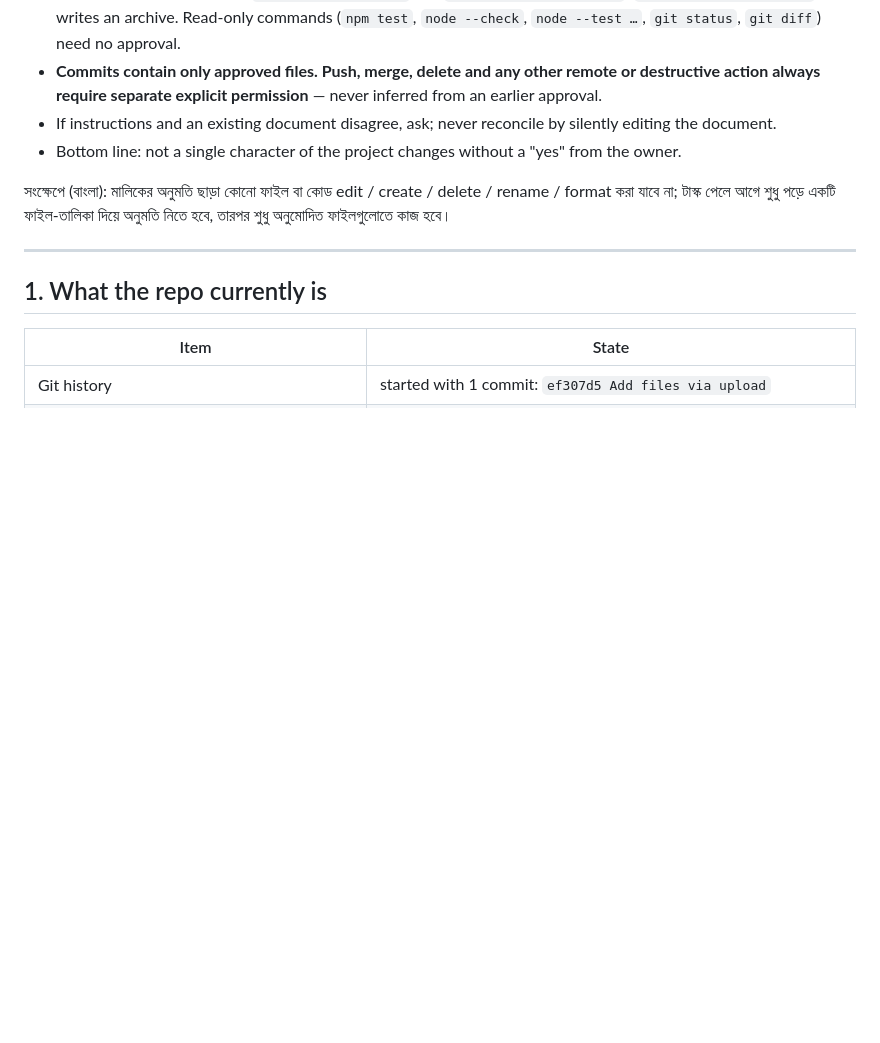
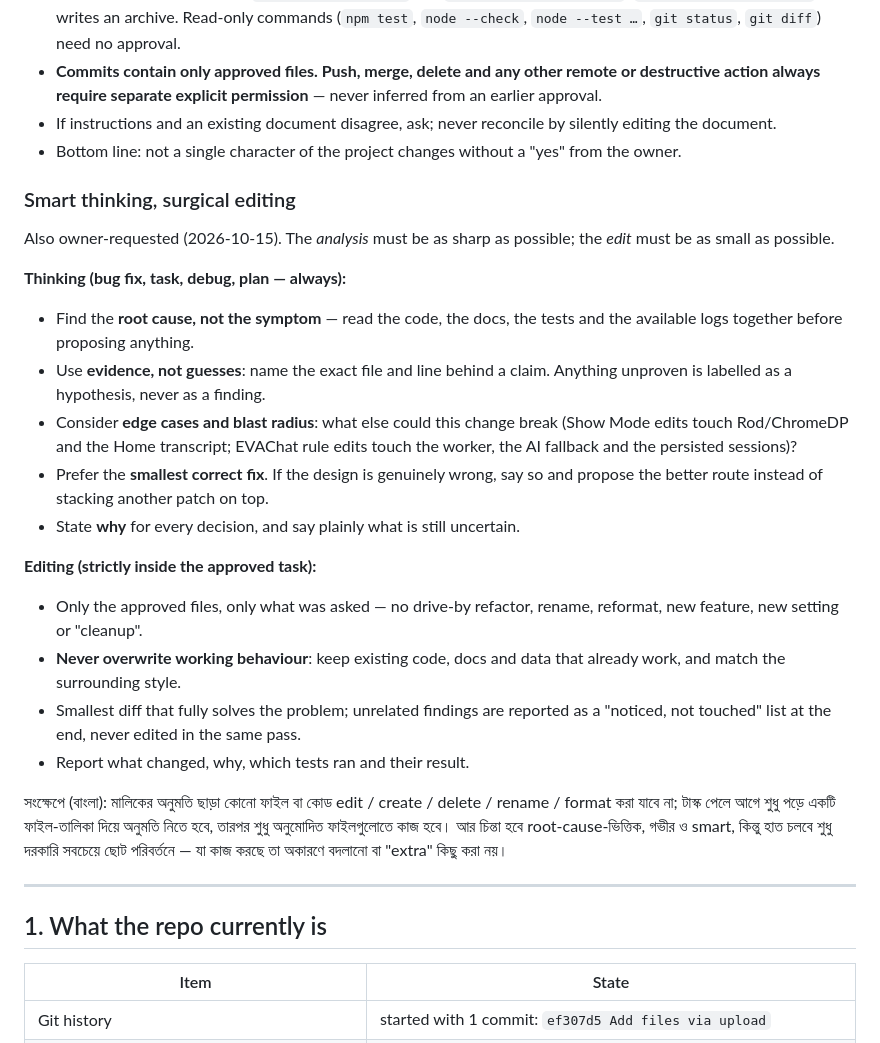
Before and after one commit to sff96918-byte/dfdfdcccccc, a Markdown page: PROJECT-READTHROUGH.md, the part around the change. Drawn GitHub-style; blank space fills up the shorter version.

Commit message:
Record the working method: deep root-cause thinking, surgical editing
Section 0 gains 'Smart thinking, surgical editing' as owner-approved policy:
analysis is always evidence-based root-cause work with edge cases and blast
radius considered, while edits stay inside the approved file set with the
smallest correct diff, no overwriting of working behaviour, and unrelated
findings reported as a 'noticed, not touched' list instead of being edited.

Co-authored-by: arena-agent <297053741+arena-agent@users.noreply.github.com>

```diff
--- a/PROJECT-READTHROUGH.md
+++ b/PROJECT-READTHROUGH.md
@@ -39,9 +39,39 @@ Established 2026-10-15 by owner request. Applies to every future session.
 - Bottom line: not a single character of the project changes without a "yes"
   from the owner.
 
+### Smart thinking, surgical editing
+
+Also owner-requested (2026-10-15). The *analysis* must be as sharp as possible;
+the *edit* must be as small as possible.
+
+**Thinking (bug fix, task, debug, plan — always):**
+
+- Find the **root cause, not the symptom** — read the code, the docs, the tests
+  and the available logs together before proposing anything.
+- Use **evidence, not guesses**: name the exact file and line behind a claim.
+  Anything unproven is labelled as a hypothesis, never as a finding.
+- Consider **edge cases and blast radius**: what else could this change break
+  (Show Mode edits touch Rod/ChromeDP and the Home transcript; EVAChat rule edits
+  touch the worker, the AI fallback and the persisted sessions)?
+- Prefer the **smallest correct fix**. If the design is genuinely wrong, say so
+  and propose the better route instead of stacking another patch on top.
+- State **why** for every decision, and say plainly what is still uncertain.
+
+**Editing (strictly inside the approved task):**
+
+- Only the approved files, only what was asked — no drive-by refactor, rename,
+  reformat, new feature, new setting or "cleanup".
+- **Never overwrite working behaviour**: keep existing code, docs and data that
+  already work, and match the surrounding style.
+- Smallest diff that fully solves the problem; unrelated findings are reported as
+  a "noticed, not touched" list at the end, never edited in the same pass.
+- Report what changed, why, which tests ran and their result.
+
 সংক্ষেপে (বাংলা): মালিকের অনুমতি ছাড়া কোনো ফাইল বা কোড edit / create / delete /
 rename / format করা যাবে না; টাস্ক পেলে আগে শুধু পড়ে একটি ফাইল-তালিকা দিয়ে অনুমতি
-নিতে হবে, তারপর শুধু অনুমোদিত ফাইলগুলোতে কাজ হবে।
+নিতে হবে, তারপর শুধু অনুমোদিত ফাইলগুলোতে কাজ হবে। আর চিন্তা হবে root-cause-ভিত্তিক,
+গভীর ও smart, কিন্তু হাত চলবে শুধু দরকারি সবচেয়ে ছোট পরিবর্তনে — যা কাজ করছে তা
+অকারণে বদলানো বা "extra" কিছু করা নয়।
 
 ---
 
```
